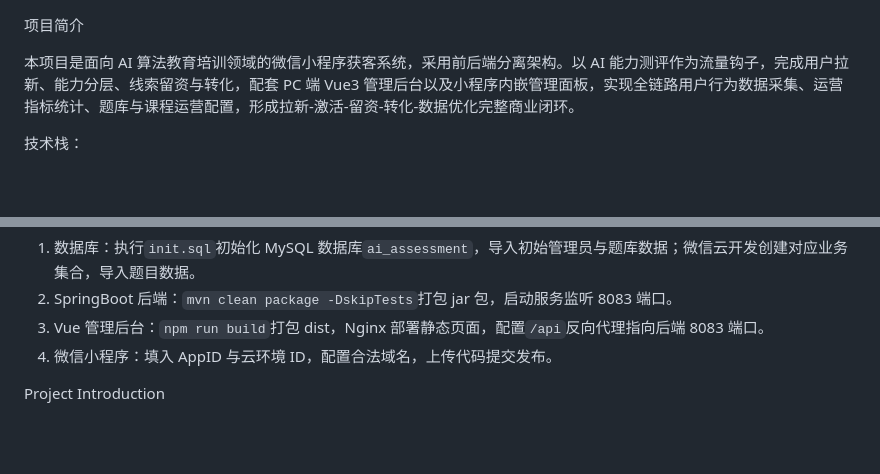
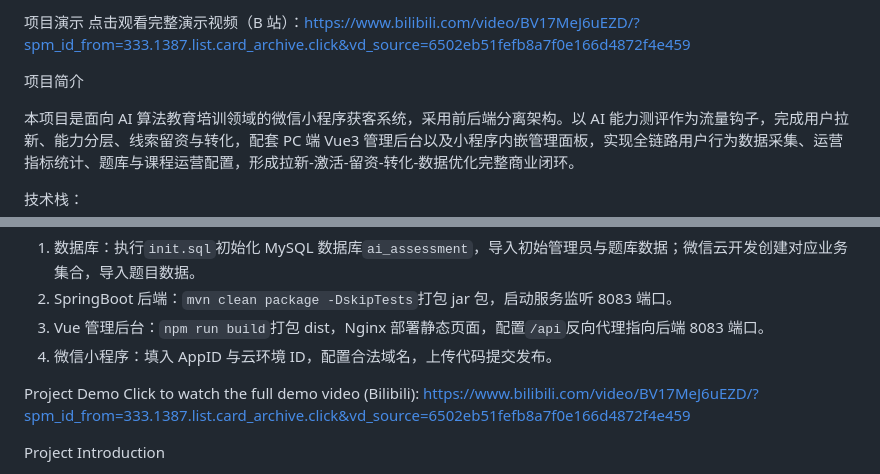
Before and after one commit to yuyuhan0923/minitest, a Markdown page: README.md, 2 parts joined by grey strips. Drawn GitHub-style; blank space fills up the shorter version.

```diff
--- a/README.md
+++ b/README.md
@@ -1,3 +1,6 @@
+项目演示
+点击观看完整演示视频（B 站）：https://www.bilibili.com/video/BV17MeJ6uEZD/?spm_id_from=333.1387.list.card_archive.click&vd_source=6502eb51fefb8a7f0e166d4872f4e459
+
 项目简介
 
 本项目是面向 AI 算法教育培训领域的微信小程序获客系统，采用前后端分离架构。以 AI 能力测评作为流量钩子，完成用户拉新、能力分层、线索留资与转化，配套 PC 端 Vue3 管理后台以及小程序内嵌管理面板，实现全链路用户行为数据采集、运营指标统计、题库与课程运营配置，形成拉新‑激活‑留资‑转化‑数据优化完整商业闭环。
@@ -34,6 +37,8 @@
 3. Vue 管理后台：`npm run build`打包 dist，Nginx 部署静态页面，配置`/api`反向代理指向后端 8083 端口。
 4. 微信小程序：填入 AppID 与云环境 ID，配置合法域名，上传代码提交发布。
 
+Project Demo
+Click to watch the full demo video (Bilibili): https://www.bilibili.com/video/BV17MeJ6uEZD/?spm_id_from=333.1387.list.card_archive.click&vd_source=6502eb51fefb8a7f0e166d4872f4e459
 
 Project Introduction
 
```
